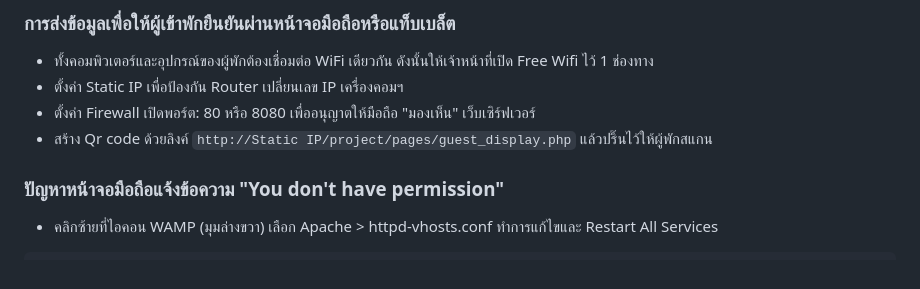
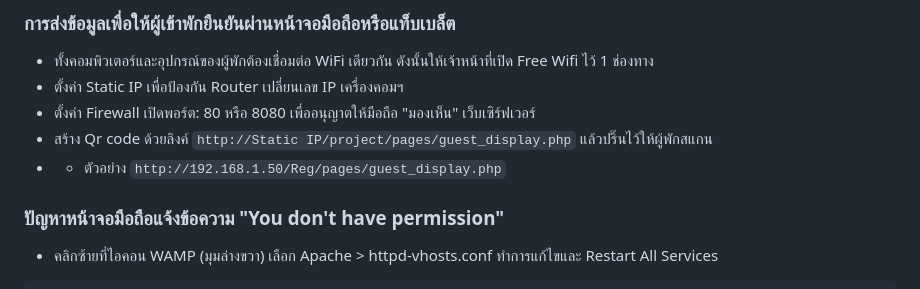
Before and after one commit to l3OSS/ID_Registry_System, a Markdown page: README.md, the part around the change. Drawn GitHub-style.

```diff
--- a/README.md
+++ b/README.md
@@ -63,6 +63,7 @@
 - ตั้งค่า Static IP เพื่อป้องกัน Router เปลี่ยนเลข IP เครื่องคอมฯ
 - ตั้งค่า Firewall เปิดพอร์ต: 80 หรือ 8080 เพื่ออนุญาตให้มือถือ "มองเห็น" เว็บเซิร์ฟเวอร์
 - สร้าง Qr code ด้วยลิงค์ `http://Static IP/project/pages/guest_display.php` แล้วปริ๊นไว้ให้ผู้พักสแกน
+- - ตัวอย่าง `http://192.168.1.50/Reg/pages/guest_display.php`
 
 ### ปัญหาหน้าจอมือถือแจ้งข้อความ "You don't have permission"
 - คลิกซ้ายที่ไอคอน WAMP (มุมล่างขวา) เลือก Apache > httpd-vhosts.conf ทำการแก้ไขและ Restart All Services
```
